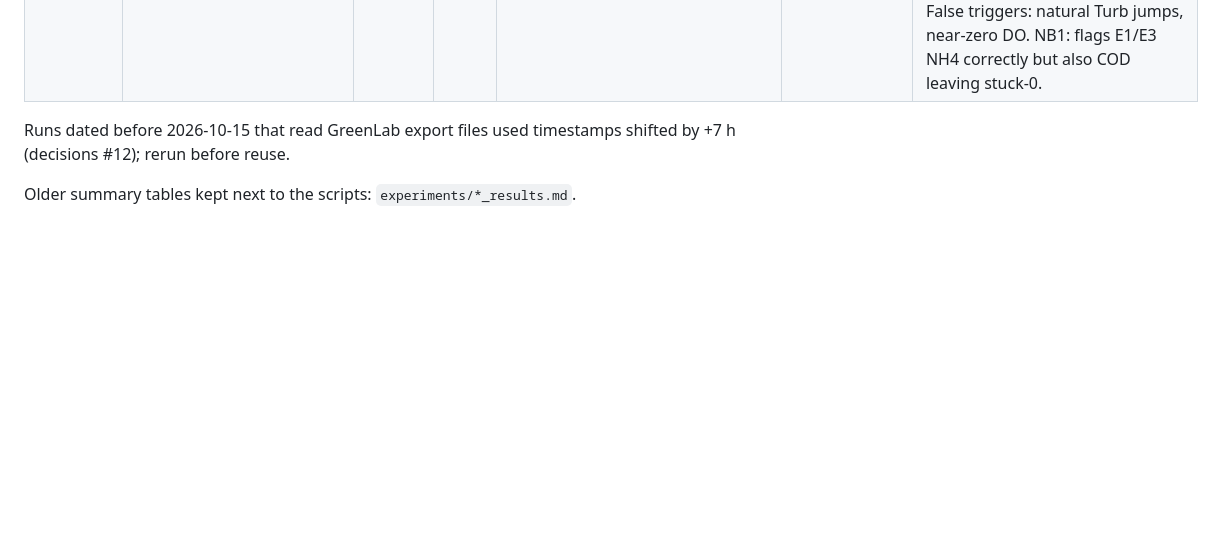
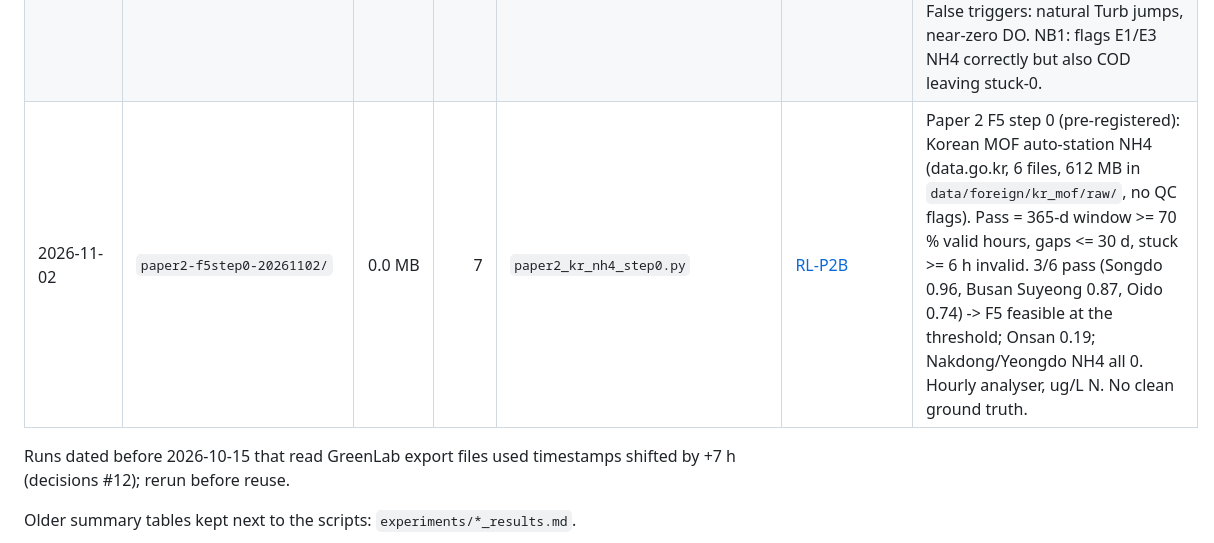
Before and after one commit to 2imPusc/Hydro-Aqua-Predict, a Markdown page: experiments/RESULTS.md, the part around the change. Drawn GitHub-style; blank space fills up the shorter version.

```diff
--- a/experiments/RESULTS.md
+++ b/experiments/RESULTS.md
@@ -92,6 +92,7 @@ one row per run folder, newest last. New scripts must write under `paths.EXPERIM
 | 2026-10-28 | `paper2-f2-20261028/` | small | 10 | `paper2_detect.py` | [RL-77](../docs/research-log.md) | Paper 2 F2: causal detectors (range, stuck, 1-h step, 24-h drift, cross-channel) calibrated on clean NERRS 2007-08 (<= 1 episode/30 d each), scored on 1,718 injected faults 2009-11 with paired shams. Abrupt faults: excess over chance 0.72-0.89, delay <= 0.25 h; per-sample mask covers 57 % of a scale step, + changepoints ~100 %. Slow faults: pH ramp 0.53 (13 h), fouling 0.56 (70 h). NB1: E1/E3 caught within 15 min, pH 19/09 only after 13 h; ~19 alarms/30 d outside known events. |
 | 2026-10-30 | `paper2-f3-20261029/` | 12 MB | 10 | `paper2_mechanisms.py` | [RL-78](../docs/research-log.md) | Paper 2 F3: mechanisms (a) ignore, (b) QC mask, (c) context restart, (c') level re-alignment, (d) online-bias proxy, (e) delayed ACI, ridge (RL-68 representation) on all F2 placements + Chronos-Bolt small subset, scored vs clean truth. No mechanism meets the pre-registered rule (>= 30 % on >= 6/8 types; best 4/8). (c') fixes rescale steps (/20, E1: -43..-74 % MAE 0-24 h) but costs x2.9-x6.3 error on shams; (d) always hurts; slow faults unrecoverable in 0-24 h. |
 | 2026-10-30 | `paper2-f4-20261030/` | 16 MB | 26 | `paper2_bounded_align.py` | [RL-79](../docs/research-log.md) | Paper 2 F4: bounded level re-alignment (pre-registered; trigger = <=2-sample step, ratio >=x3, Temp/Sal quiet; v1/v2/v3 nested, v3 decaying) with ridge, Chronos-Bolt and Chronos-2 small, F2 shams + CDMO 2021-25 natural shams. FAIL: no variant keeps sham harm <= 10 % (selected v3: 0.21-0.22 F2, 0.13-0.22 at natural change points); rescale gain holds (/20 v1 0.77-0.94, E1 0.81-0.89). False triggers: natural Turb jumps, near-zero DO. NB1: flags E1/E3 NH4 correctly but also COD leaving stuck-0. |
+| 2026-11-02 | `paper2-f5step0-20261102/` | 0.0 MB | 7 | `paper2_kr_nh4_step0.py` | [RL-P2B](../docs/research-log.md) | Paper 2 F5 step 0 (pre-registered): Korean MOF auto-station NH4 (data.go.kr, 6 files, 612 MB in `data/foreign/kr_mof/raw/`, no QC flags). Pass = 365-d window >= 70 % valid hours, gaps <= 30 d, stuck >= 6 h invalid. 3/6 pass (Songdo 0.96, Busan Suyeong 0.87, Oido 0.74) -> F5 feasible at the threshold; Onsan 0.19; Nakdong/Yeongdo NH4 all 0. Hourly analyser, ug/L N. No clean ground truth. |
 
 Runs dated before 2026-10-15 that read GreenLab export files used timestamps shifted by +7 h (decisions #12); rerun before reuse.
 
```
Also changed, not shown: docs/research-log.md (+10 -0 lines).
